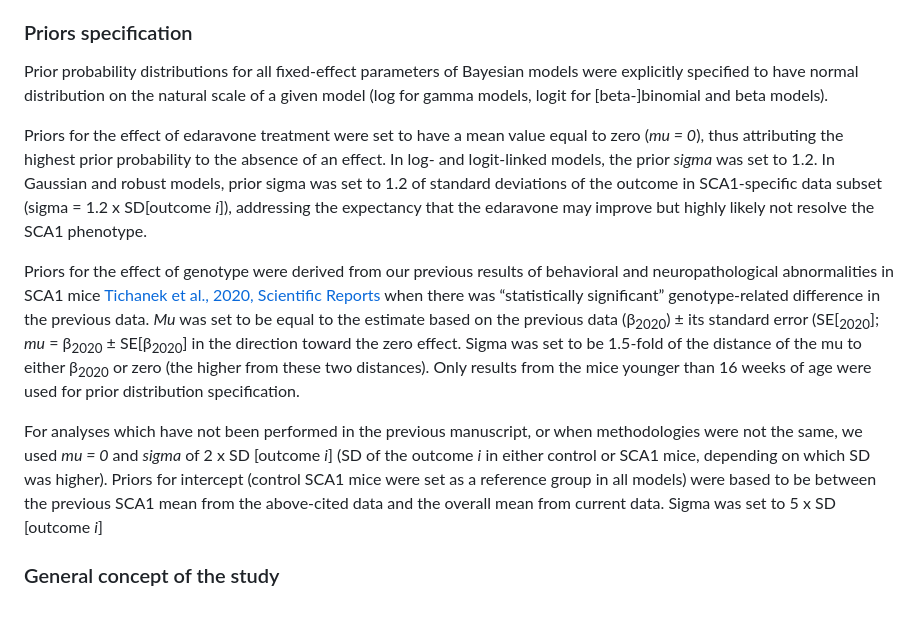
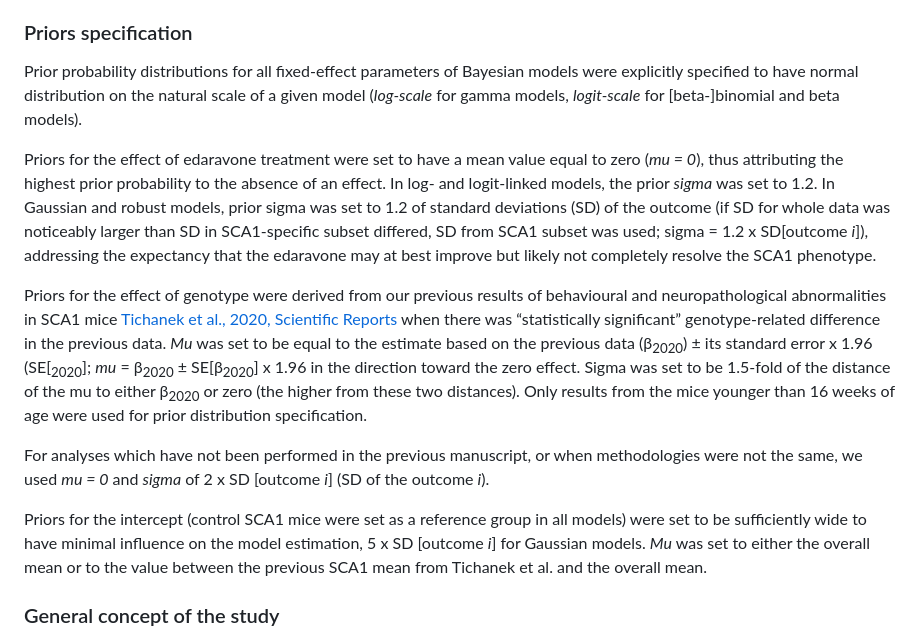
Before and after one commit to filip-tichanek/edaravonSCA1, a Markdown page: README.md, the part around the change. GitHub-like rendering; blank space fills up the shorter version.

```diff
--- a/README.md
+++ b/README.md
@@ -43,14 +43,15 @@ From code02 and further, the codes have the following structure:
 
 ### Priors specification
 
-Prior probability distributions for all fixed-effect parameters of Bayesian models were explicitly specified to have normal distribution on the natural scale of a given model (log for gamma models, logit for [beta-]binomial and beta models).
+Prior probability distributions for all fixed-effect parameters of Bayesian models were explicitly specified to have normal distribution on the natural scale of a given model (*log-scale* for gamma models, *logit-scale* for [beta-]binomial and beta models).
 
-Priors for the effect of edaravone treatment were set to have a mean value equal to zero (*mu = 0*), thus attributing the highest prior probability to the absence of an effect. In log- and logit-linked models, the prior *sigma* was set to 1.2. In Gaussian and robust models, prior sigma was set to 1.2 of standard deviations of the outcome in SCA1-specific data subset (sigma = 1.2 x SD[outcome *i*]), addressing the expectancy that the edaravone may improve but highly likely not resolve the SCA1 phenotype.
+Priors for the effect of edaravone treatment were set to have a mean value equal to zero (*mu = 0*), thus attributing the highest prior probability to the absence of an effect. In log- and logit-linked models, the prior *sigma* was set to 1.2. In Gaussian and robust models, prior sigma was set to 1.2 of standard deviations (SD) of the outcome (if SD for whole data was noticeably larger than SD in SCA1-specific subset differed, SD from SCA1 subset was used; sigma = 1.2 x SD[outcome *i*]), addressing the expectancy that the edaravone may at best improve but likely not completely resolve the SCA1 phenotype.
 
-Priors for the effect of genotype were derived from our previous results of behavioral and neuropathological abnormalities in SCA1 mice [Tichanek et al., 2020, Scientific Reports](https://www.nature.com/articles/s41598-020-62308-0) when there was “statistically significant” genotype-related difference in the previous data. *Mu* was set to be equal to the estimate based on the previous data (β<sub>2020</sub>) ± its standard error (SE[<sub>2020</sub>]; *mu* = β<sub>2020</sub>  ±  SE[β<sub>2020</sub>] in the direction toward the zero effect. Sigma was set to be 1.5-fold of the distance of the mu to either β<sub>2020</sub> or zero (the higher from these two distances). Only results from the mice younger than 16 weeks of age were used for prior distribution specification.
+Priors for the effect of genotype were derived from our previous results of behavioural and neuropathological abnormalities in SCA1 mice [Tichanek et al., 2020, Scientific Reports](https://www.nature.com/articles/s41598-020-62308-0) when there was “statistically significant” genotype-related difference in the previous data. *Mu* was set to be equal to the estimate based on the previous data (β<sub>2020</sub>) ± its standard error x 1.96 (SE[<sub>2020</sub>]; *mu* = β<sub>2020</sub>  ±  SE[β<sub>2020</sub>] x 1.96 in the direction toward the zero effect. Sigma was set to be 1.5-fold of the distance of the mu to either β<sub>2020</sub> or zero (the higher from these two distances). Only results from the mice younger than 16 weeks of age were used for prior distribution specification.
 
-For analyses which have not been performed in the previous manuscript, or when methodologies were not the same, we used  *mu = 0* and *sigma* of 2 x SD [outcome *i*] (SD of the outcome *i* in either control or SCA1 mice, depending on which SD was higher).
-Priors for intercept (control SCA1 mice were set as a reference group in all models) were based to be between the previous SCA1 mean from the above-cited data and the overall mean from current data. Sigma was set to 5 x SD [outcome *i*]
+For analyses which have not been performed in the previous manuscript, or when methodologies were not the same, we used  *mu = 0* and *sigma* of 2 x SD [outcome *i*] (SD of the outcome *i*).
+
+Priors for the intercept (control SCA1 mice were set as a reference group in all models) were set to be sufficiently wide to have minimal influence on the model estimation, 5 x SD [outcome *i*] for Gaussian models. *Mu* was set to either the overall mean or to the value between the previous SCA1 mean from Tichanek et al. and the overall mean.
 
 
 ### General concept of the study
```
